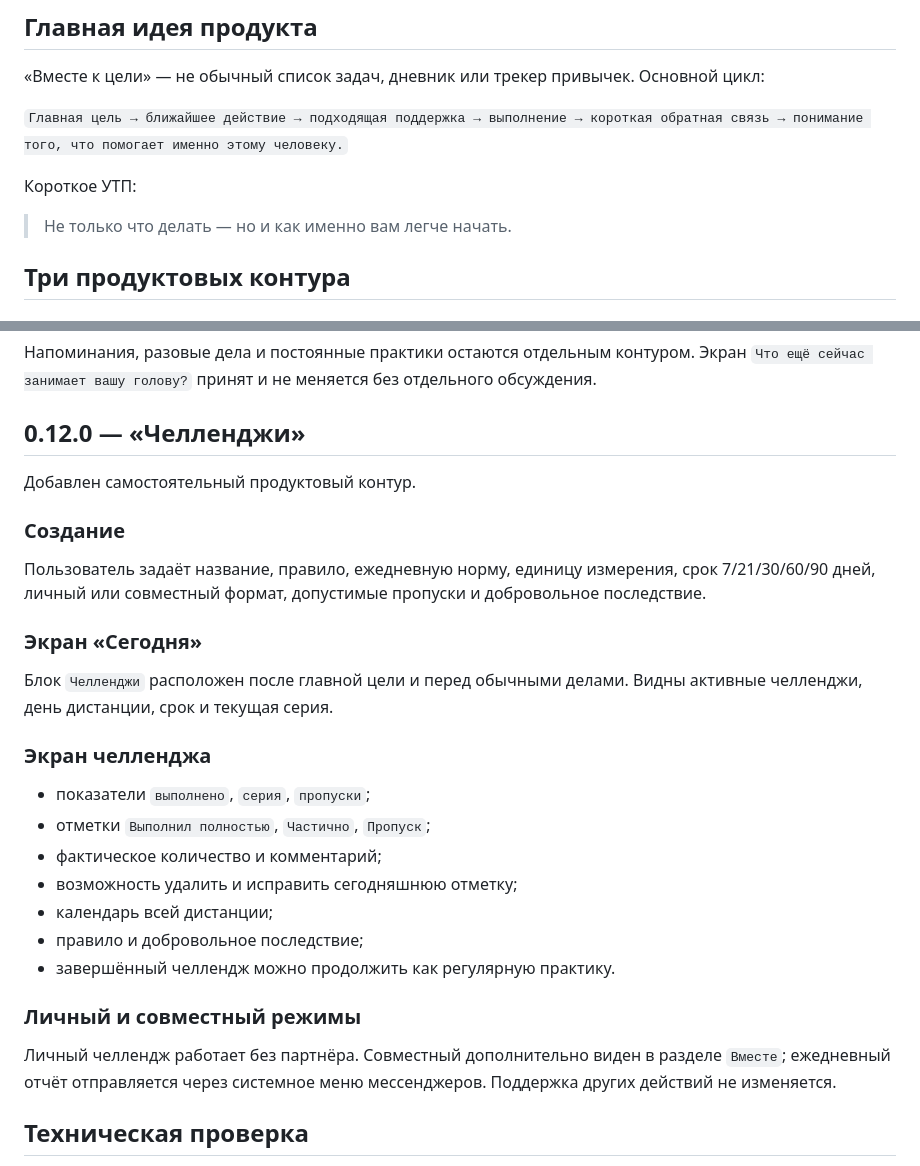
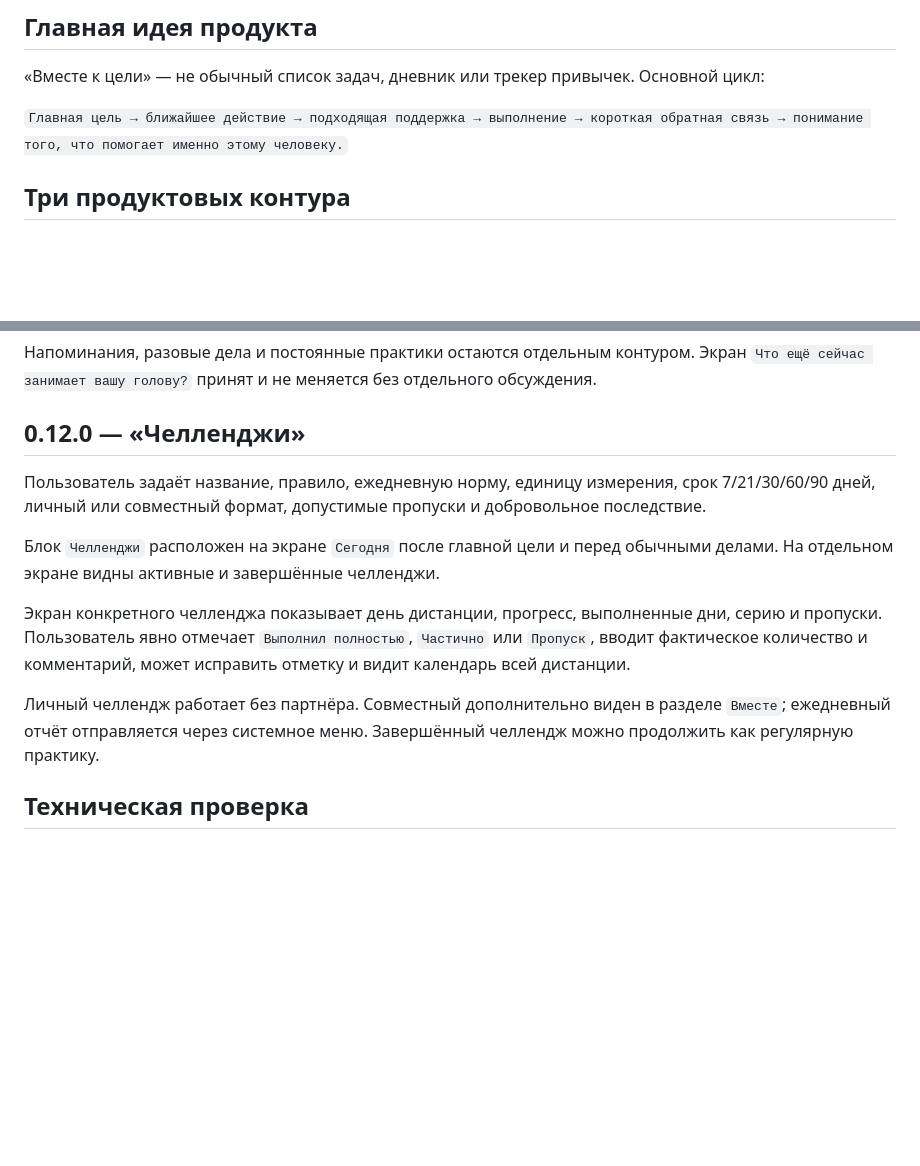
Before and after one commit to valera2872/vmeste, a Markdown page: PROJECT_STATE.md, 2 parts joined by grey strips. Rendered like a GitHub page; blank space fills up the shorter version.

Commit message:
Финализировать описание 0.12.0

```diff
--- a/PROJECT_STATE.md
+++ b/PROJECT_STATE.md
@@ -20,10 +20,6 @@
 «Вместе к цели» — не обычный список задач, дневник или трекер привычек. Основной цикл:
 
 `Главная цель → ближайшее действие → подходящая поддержка → выполнение → короткая обратная связь → понимание того, что помогает именно этому человеку.`
-
-Короткое УТП:
-
-> Не только что делать — но и как именно вам легче начать.
 
 ## Три продуктовых контура
 
@@ -50,29 +46,13 @@
 
 ## 0.12.0 — «Челленджи»
 
-Добавлен самостоятельный продуктовый контур.
-
-### Создание
-
 Пользователь задаёт название, правило, ежедневную норму, единицу измерения, срок 7/21/30/60/90 дней, личный или совместный формат, допустимые пропуски и добровольное последствие.
 
-### Экран «Сегодня»
+Блок `Челленджи` расположен на экране `Сегодня` после главной цели и перед обычными делами. На отдельном экране видны активные и завершённые челленджи.
 
-Блок `Челленджи` расположен после главной цели и перед обычными делами. Видны активные челленджи, день дистанции, срок и текущая серия.
+Экран конкретного челленджа показывает день дистанции, прогресс, выполненные дни, серию и пропуски. Пользователь явно отмечает `Выполнил полностью`, `Частично` или `Пропуск`, вводит фактическое количество и комментарий, может исправить отметку и видит календарь всей дистанции.
 
-### Экран челленджа
-
-- показатели `выполнено`, `серия`, `пропуски`;
-- отметки `Выполнил полностью`, `Частично`, `Пропуск`;
-- фактическое количество и комментарий;
-- возможность удалить и исправить сегодняшнюю отметку;
-- календарь всей дистанции;
-- правило и добровольное последствие;
-- завершённый челлендж можно продолжить как регулярную практику.
-
-### Личный и совместный режимы
-
-Личный челлендж работает без партнёра. Совместный дополнительно виден в разделе `Вместе`; ежедневный отчёт отправляется через системное меню мессенджеров. Поддержка других действий не изменяется.
+Личный челлендж работает без партнёра. Совместный дополнительно виден в разделе `Вместе`; ежедневный отчёт отправляется через системное меню. Завершённый челлендж можно продолжить как регулярную практику.
 
 ## Техническая проверка
 
```
